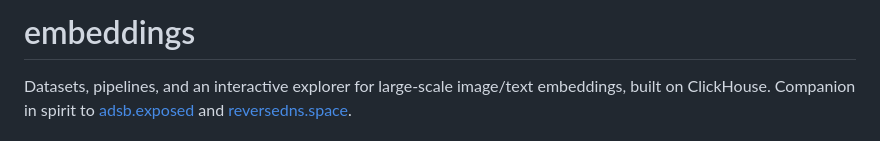
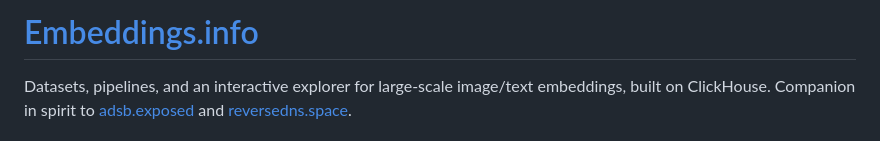
Before and after one commit to ClickHouse/embeddings, a Markdown page: README.md, the part around the change. GitHub-like rendering.

```diff
--- a/README.md
+++ b/README.md
@@ -1,4 +1,4 @@
-# embeddings
+# [Embeddings.info](https://embeddings.info/)
 
 Datasets, pipelines, and an interactive explorer for large-scale image/text embeddings,
 built on ClickHouse. Companion in spirit to [adsb.exposed](https://github.com/ClickHouse/adsb.exposed)
```
